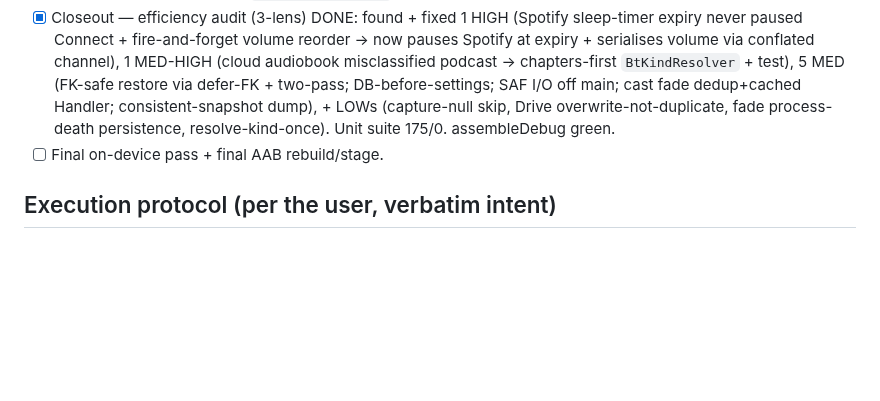
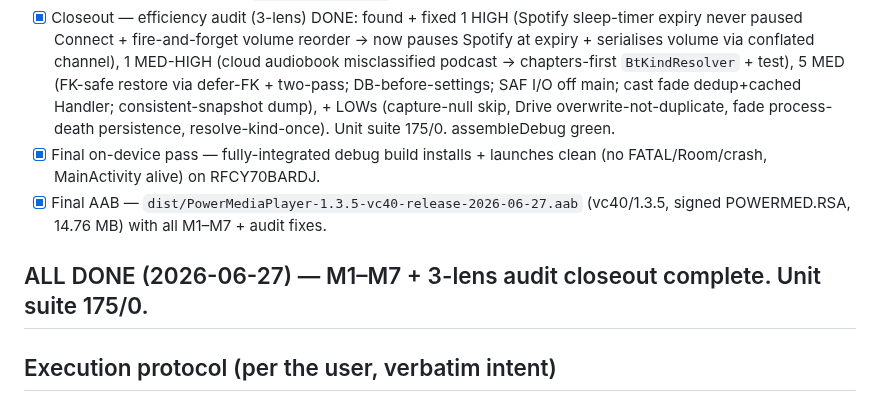
Before and after one commit to EmperorKabir/Power-Media-Player, a Markdown page: REMEDIATION-2026-06-27.md, the part around the change. Rendered like a GitHub page; blank space fills up the shorter version.

```diff
--- a/REMEDIATION-2026-06-27.md
+++ b/REMEDIATION-2026-06-27.md
@@ -24,7 +24,10 @@
 - [x] **M4** sleep-timer remote fade — Spotify `setVolume`+`currentVolumePercent`, Cast device-volume statics (`setCastDeviceVolumeFraction`/`captureCastDeviceVolume`), PlayerViewModel `applyFadeFactor` capture→ramp→restore across all 4 fade loops + cancel. Context7-verified Cast volume API. Compiles. (device A/B at closeout)
 - [x] **M3** cloud backup/restore — generic `BackupManager` (all DataStore settings via asMap + every Room table via raw SQL dump/restore, schema-drift-safe) + Drive write (`uploadTextFile`/`findNewestFileByName`/`downloadTextFile`) + local SAF + Drive UI (`BackupRestoreSection`) in Settings → Library & cloud. `BackupManagerTest` (3, Robolectric) GREEN. Full suite + assembleDebug GREEN.
 - [x] Closeout — efficiency audit (3-lens) DONE: found + fixed 1 HIGH (Spotify sleep-timer expiry never paused Connect + fire-and-forget volume reorder → now pauses Spotify at expiry + serialises volume via conflated channel), 1 MED-HIGH (cloud audiobook misclassified podcast → chapters-first `BtKindResolver` + test), 5 MED (FK-safe restore via defer-FK + two-pass; DB-before-settings; SAF I/O off main; cast fade dedup+cached Handler; consistent-snapshot dump), + LOWs (capture-null skip, Drive overwrite-not-duplicate, fade process-death persistence, resolve-kind-once). Unit suite 175/0. assembleDebug green.
-- [ ] Final on-device pass + final AAB rebuild/stage.
+- [x] Final on-device pass — fully-integrated debug build installs + launches clean (no FATAL/Room/crash, MainActivity alive) on RFCY70BARDJ.
+- [x] Final AAB — `dist/PowerMediaPlayer-1.3.5-vc40-release-2026-06-27.aab` (vc40/1.3.5, signed POWERMED.RSA, 14.76 MB) with all M1–M7 + audit fixes.
+
+## ALL DONE (2026-06-27) — M1–M7 + 3-lens audit closeout complete. Unit suite 175/0.
 
 ## Execution protocol (per the user, verbatim intent)
 - [ ] In order, inline, no stopping, no deferral, no skipping.
```
Also changed, not shown: TASKS.md (+7 -6 lines).
